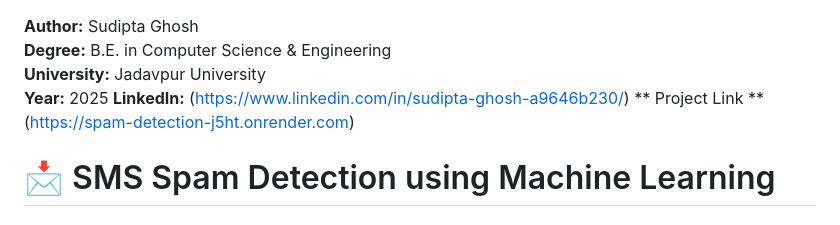
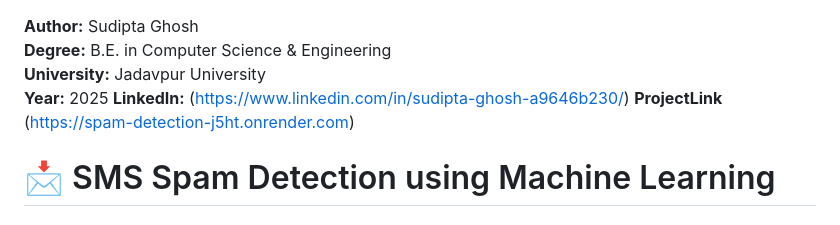
Before and after one commit to ghoshSudipta435/spam-detection, a Markdown page: Readme.md, the part around the change. Rendered like a GitHub page.

```diff
--- a/Readme.md
+++ b/Readme.md
@@ -3,7 +3,7 @@
 **University:** Jadavpur University
 **Year:** 2025
 **LinkedIn:** (https://www.linkedin.com/in/sudipta-ghosh-a9646b230/)
-** Project Link ** (https://spam-detection-j5ht.onrender.com)
+**ProjectLink** (https://spam-detection-j5ht.onrender.com)
 
 # 📩 SMS Spam Detection using Machine Learning
 
```
